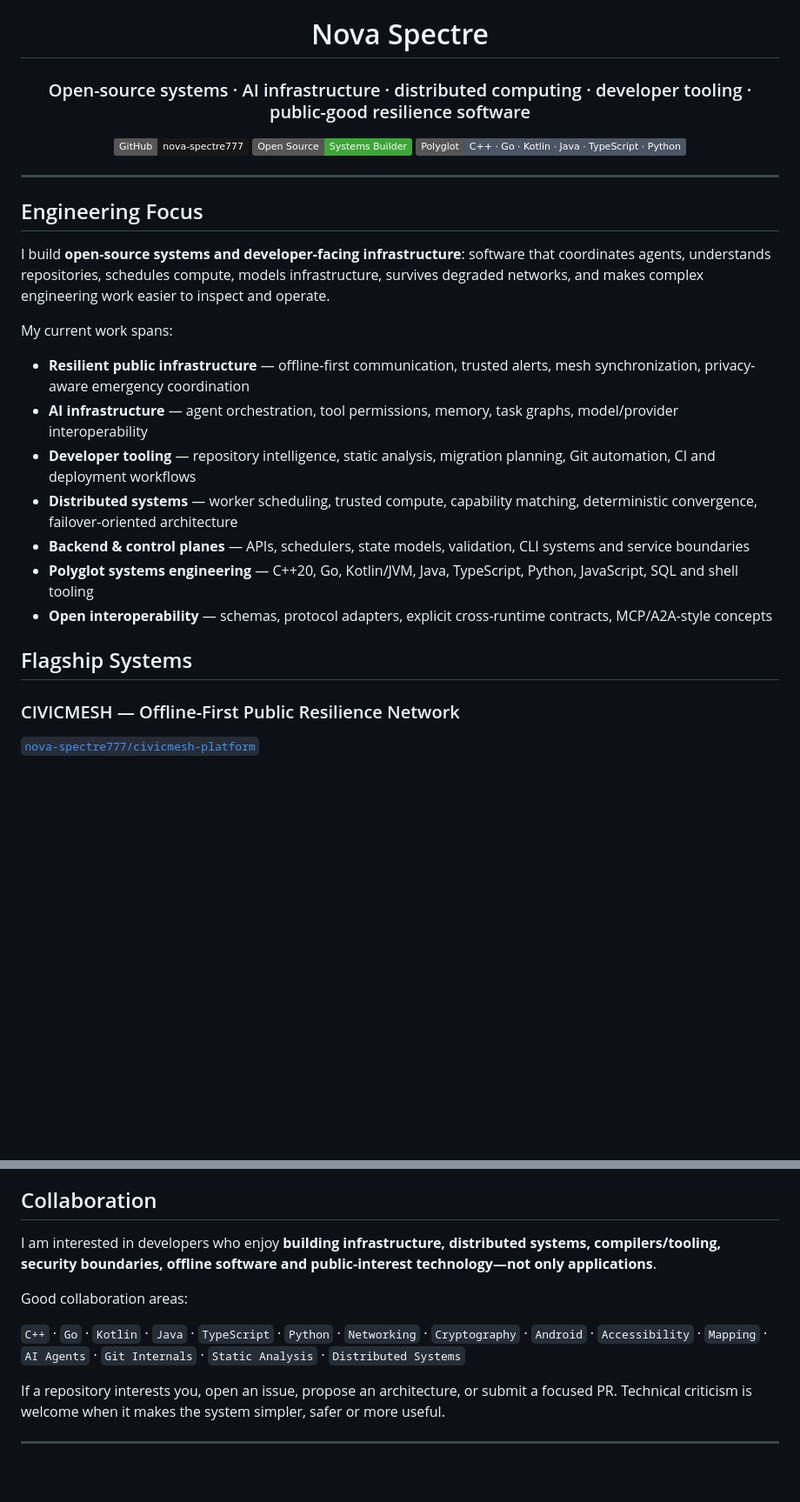
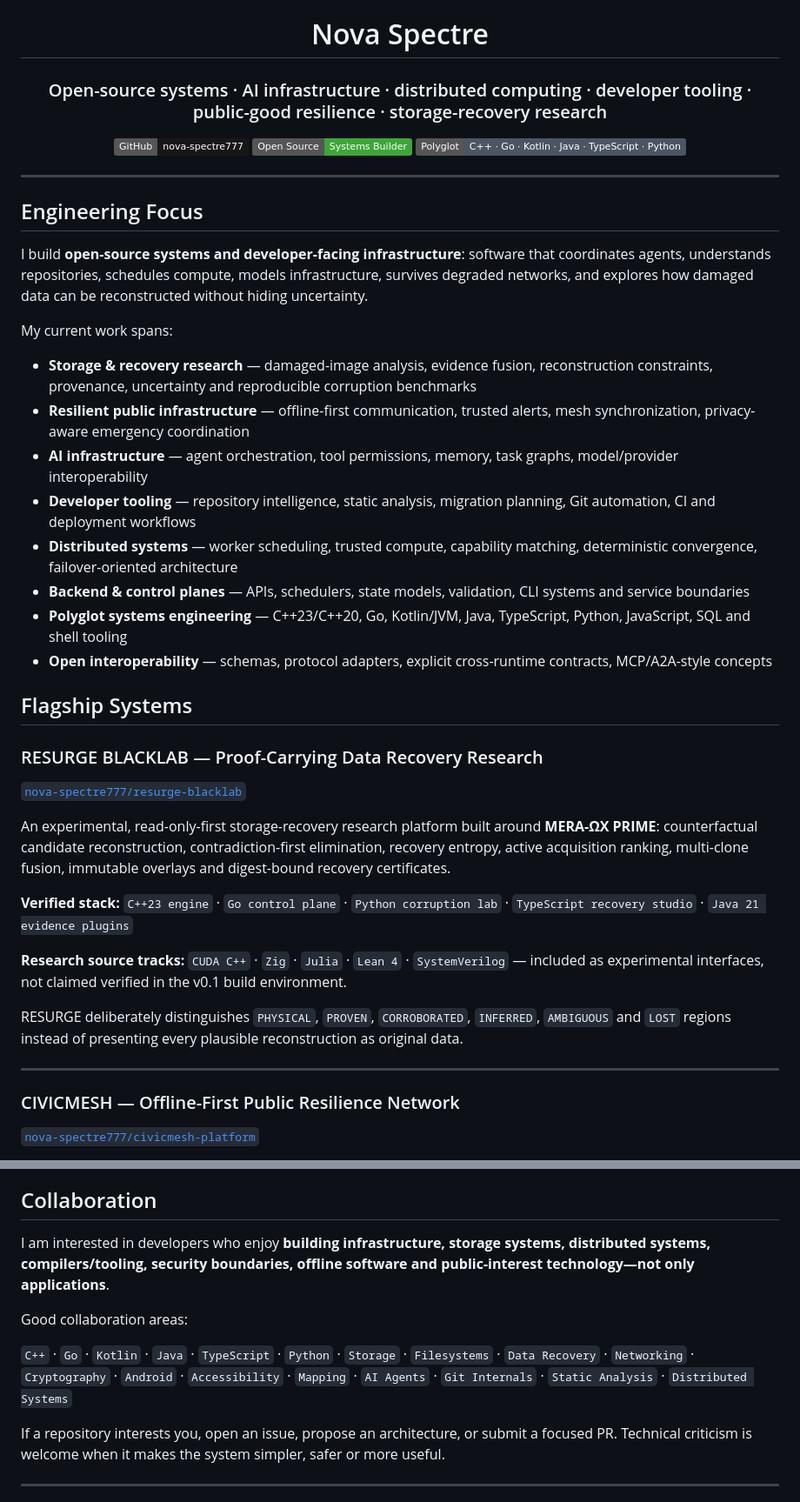
Before and after one commit to nova-spectre777/nova-spectre777, a Markdown page: README.md, 2 parts joined by grey strips. Shown at 87% size. GitHub-like rendering; badges without logos; blank space fills up the shorter version.

Commit message:
docs: add RESURGE BLACKLAB research flagship

```diff
--- a/README.md
+++ b/README.md
@@ -2,7 +2,7 @@
 
 # Nova Spectre
 
-### Open-source systems · AI infrastructure · distributed computing · developer tooling · public-good resilience software
+### Open-source systems · AI infrastructure · distributed computing · developer tooling · public-good resilience · storage-recovery research
 
 [![GitHub](https://img.shields.io/badge/GitHub-nova--spectre777-181717?logo=github&logoColor=white)](https://github.com/nova-spectre777)
 [![Open Source](https://img.shields.io/badge/Open%20Source-Systems%20Builder-3DA639?logo=opensourceinitiative&logoColor=white)](https://github.com/nova-spectre777?tab=repositories)
@@ -14,19 +14,34 @@
 
 ## Engineering Focus
 
-I build **open-source systems and developer-facing infrastructure**: software that coordinates agents, understands repositories, schedules compute, models infrastructure, survives degraded networks, and makes complex engineering work easier to inspect and operate.
+I build **open-source systems and developer-facing infrastructure**: software that coordinates agents, understands repositories, schedules compute, models infrastructure, survives degraded networks, and explores how damaged data can be reconstructed without hiding uncertainty.
 
 My current work spans:
 
+- **Storage & recovery research** — damaged-image analysis, evidence fusion, reconstruction constraints, provenance, uncertainty and reproducible corruption benchmarks
 - **Resilient public infrastructure** — offline-first communication, trusted alerts, mesh synchronization, privacy-aware emergency coordination
 - **AI infrastructure** — agent orchestration, tool permissions, memory, task graphs, model/provider interoperability
 - **Developer tooling** — repository intelligence, static analysis, migration planning, Git automation, CI and deployment workflows
 - **Distributed systems** — worker scheduling, trusted compute, capability matching, deterministic convergence, failover-oriented architecture
 - **Backend & control planes** — APIs, schedulers, state models, validation, CLI systems and service boundaries
-- **Polyglot systems engineering** — C++20, Go, Kotlin/JVM, Java, TypeScript, Python, JavaScript, SQL and shell tooling
+- **Polyglot systems engineering** — C++23/C++20, Go, Kotlin/JVM, Java, TypeScript, Python, JavaScript, SQL and shell tooling
 - **Open interoperability** — schemas, protocol adapters, explicit cross-runtime contracts, MCP/A2A-style concepts
 
 ## Flagship Systems
+
+### RESURGE BLACKLAB — Proof-Carrying Data Recovery Research
+
+[`nova-spectre777/resurge-blacklab`](https://github.com/nova-spectre777/resurge-blacklab)
+
+An experimental, read-only-first storage-recovery research platform built around **MERA-ΩX PRIME**: counterfactual candidate reconstruction, contradiction-first elimination, recovery entropy, active acquisition ranking, multi-clone fusion, immutable overlays and digest-bound recovery certificates.
+
+**Verified stack:** `C++23 engine` · `Go control plane` · `Python corruption lab` · `TypeScript recovery studio` · `Java 21 evidence plugins`
+
+**Research source tracks:** `CUDA C++` · `Zig` · `Julia` · `Lean 4` · `SystemVerilog` — included as experimental interfaces, not claimed verified in the v0.1 build environment.
+
+RESURGE deliberately distinguishes `PHYSICAL`, `PROVEN`, `CORROBORATED`, `INFERRED`, `AMBIGUOUS` and `LOST` regions instead of presenting every plausible reconstruction as original data.
+
+---
 
 ### CIVICMESH — Offline-First Public Resilience Network
 
@@ -112,11 +131,11 @@ I am actively pushing toward larger open-source systems with:
 
 ## Collaboration
 
-I am interested in developers who enjoy **building infrastructure, distributed systems, compilers/tooling, security boundaries, offline software and public-interest technology—not only applications**.
+I am interested in developers who enjoy **building infrastructure, storage systems, distributed systems, compilers/tooling, security boundaries, offline software and public-interest technology—not only applications**.
 
 Good collaboration areas:
 
-`C++` · `Go` · `Kotlin` · `Java` · `TypeScript` · `Python` · `Networking` · `Cryptography` · `Android` · `Accessibility` · `Mapping` · `AI Agents` · `Git Internals` · `Static Analysis` · `Distributed Systems`
+`C++` · `Go` · `Kotlin` · `Java` · `TypeScript` · `Python` · `Storage` · `Filesystems` · `Data Recovery` · `Networking` · `Cryptography` · `Android` · `Accessibility` · `Mapping` · `AI Agents` · `Git Internals` · `Static Analysis` · `Distributed Systems`
 
 If a repository interests you, open an issue, propose an architecture, or submit a focused PR. Technical criticism is welcome when it makes the system simpler, safer or more useful.
 
```
Also changed, not shown: other parts of README.md (+8 -4 lines).
